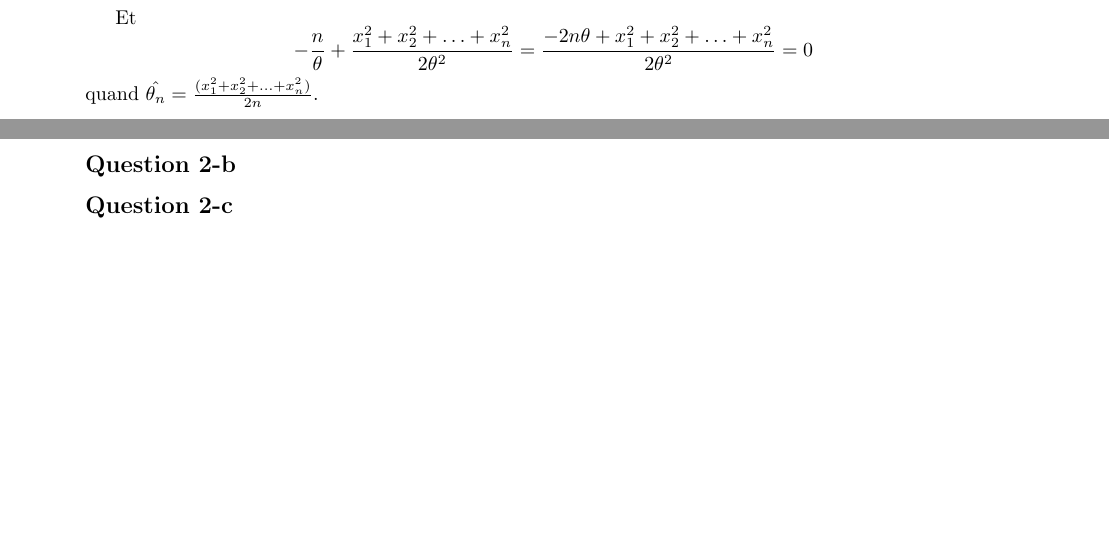
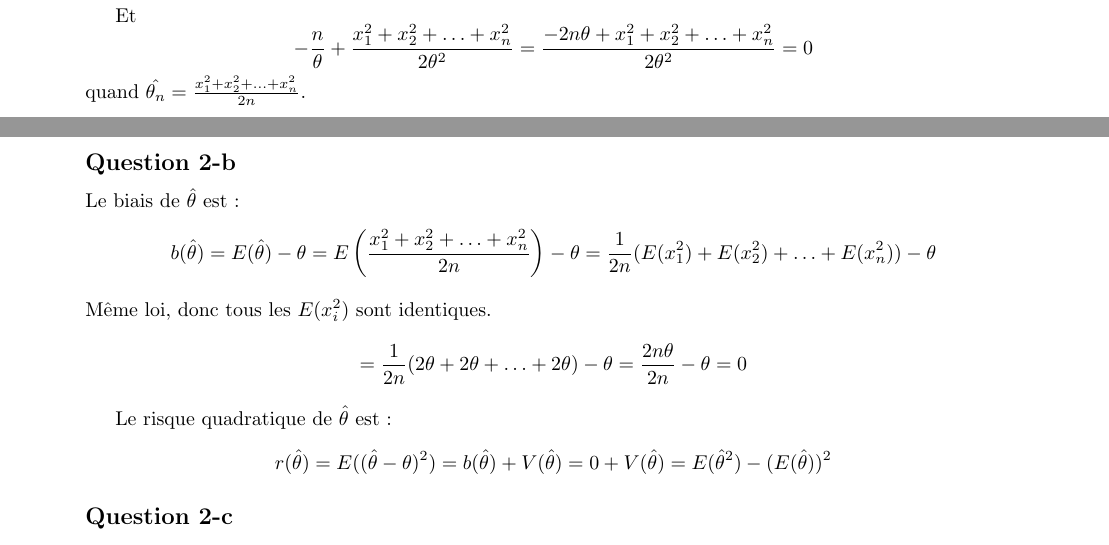
Before and after one commit to PAYRAULT/MPI, a LaTeX book (MEU359 - Stat/DM/DM1_2023.tex): two parts of pages 3 and 4 of 4, joined at a grey line, cut so that both start at the same text, the shorter picture padded with empty space. Compiled offline with pdfLaTeX.

Commit message:
Exercice 6 Q2 debut

```diff
--- a/MEU359 - Stat/DM/DM1_2023.tex
+++ b/MEU359 - Stat/DM/DM1_2023.tex
@@ -269,9 +269,22 @@ Et
 $$
 -\frac{n}{\theta}+\frac{x_1^2+x_2^2+ \ldots + x_n^2}{2\theta^2} = \frac{-2n\theta + x_1^2+x_2^2+ \ldots + x_n^2}{2\theta^2} = 0
 $$
-quand $\hat{\theta_n} = \frac{(x_1^2+x_2^2+\ldots + x_n^2)}{2n}$.
+quand $\hat{\theta_n} = \frac{x_1^2+x_2^2+\ldots + x_n^2}{2n}$.
 
 \subsection*{Question 2-b}
+Le biais de $\hat{\theta}$ est~:
+$$
+b(\hat{\theta}) = E(\hat{\theta}) - \theta = E\left(\frac{x_1^2+x_2^2+\ldots + x_n^2}{2n}\right) - \theta = \frac{1}{2n}(E(x_1^2) + E(x_2^2) + \ldots + E(x_n^2)) - \theta
+$$
+M\^eme loi, donc tous les $E(x_i^2)$ sont identiques.
+$$
+=\frac{1}{2n}(2\theta + 2\theta + \ldots + 2\theta) - \theta = \frac{2n\theta}{2n} - \theta = 0
+$$
+
+Le risque quadratique de $\hat{\theta}$ est~:
+$$
+r(\hat{\theta}) = E((\hat{\theta} - \theta)^2) = b(\hat{\theta}) + V(\hat{\theta}) = 0 + V(\hat{\theta}) = E(\hat{\theta}^2) - (E(\hat{\theta}))^2
+$$
 
 \subsection*{Question 2-c}
 
```
Also changed, not shown: MEU359 - Stat/DM/DM1_2023.pdf.
